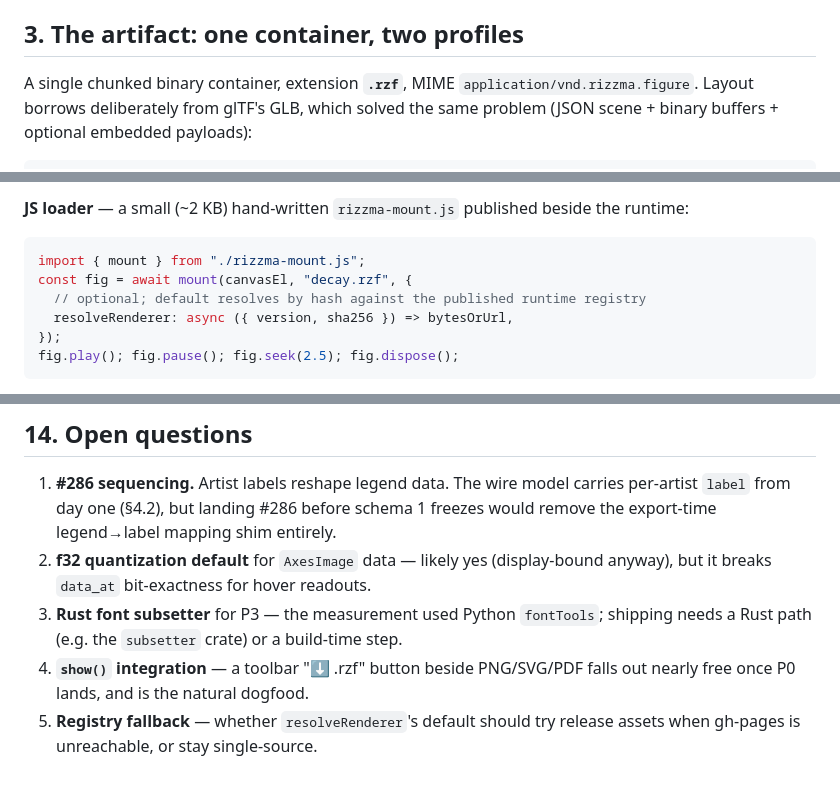
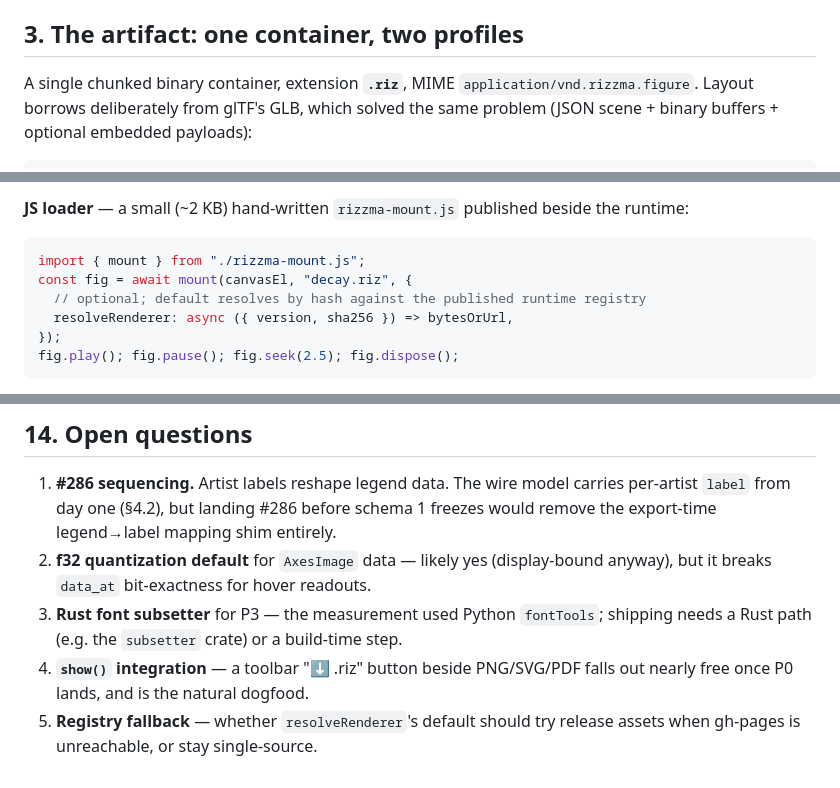
Before and after one commit to OrbitalCommons/rizzma, a Markdown page: design/10-portable-figure.md, 3 parts joined by grey strips. Drawn GitHub-style.

Commit message:
Rename artifact extension to .riz

````diff
--- a/design/10-portable-figure.md
+++ b/design/10-portable-figure.md
@@ -43,7 +43,7 @@ from bytes instead of imperative JS calls.
 
 ## 3. The artifact: one container, two profiles
 
-A single chunked binary container, extension **`.rzf`**, MIME
+A single chunked binary container, extension **`.riz`**, MIME
 `application/vnd.rizzma.figure`. Layout borrows deliberately from glTF's GLB, which
 solved the same problem (JSON scene + binary buffers + optional embedded payloads):
 
@@ -294,7 +294,7 @@ the runtime:
 
 ```js
 import { mount } from "./rizzma-mount.js";
-const fig = await mount(canvasEl, "decay.rzf", {
+const fig = await mount(canvasEl, "decay.riz", {
   // optional; default resolves by hash against the published runtime registry
   resolveRenderer: async ({ version, sha256 }) => bytesOrUrl,
 });
@@ -469,7 +469,7 @@ the wire model, strictness, and pixel-identity.
    anyway), but it breaks `data_at` bit-exactness for hover readouts.
 3. **Rust font subsetter** for P3 — the measurement used Python `fontTools`;
    shipping needs a Rust path (e.g. the `subsetter` crate) or a build-time step.
-4. **`show()` integration** — a toolbar "⬇ .rzf" button beside PNG/SVG/PDF falls
+4. **`show()` integration** — a toolbar "⬇ .riz" button beside PNG/SVG/PDF falls
    out nearly free once P0 lands, and is the natural dogfood.
 5. **Registry fallback** — whether `resolveRenderer`'s default should try release
    assets when gh-pages is unreachable, or stay single-source.
````
